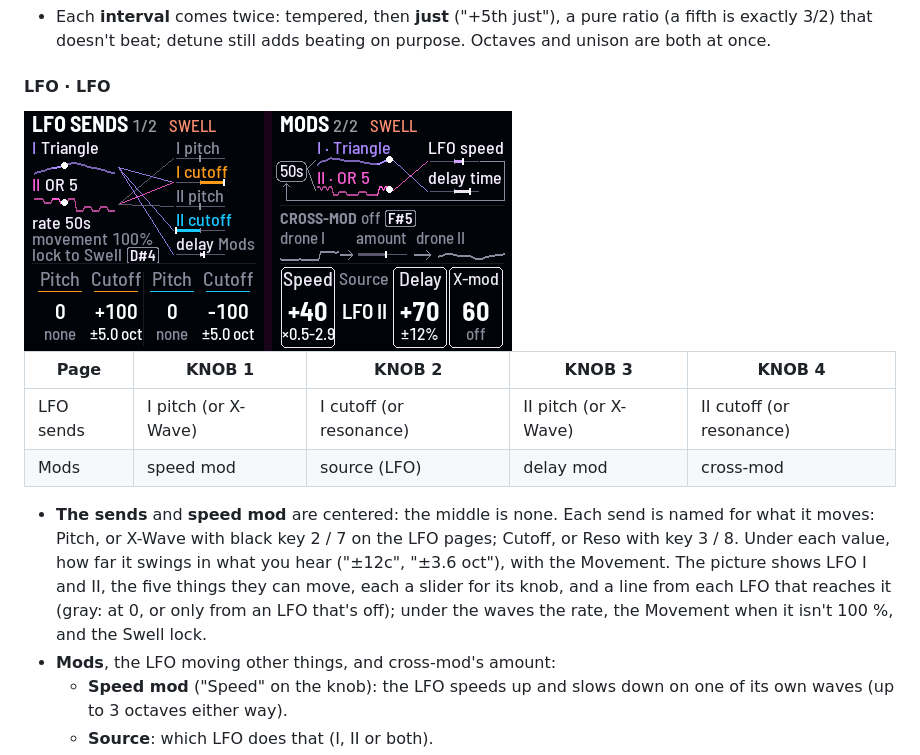
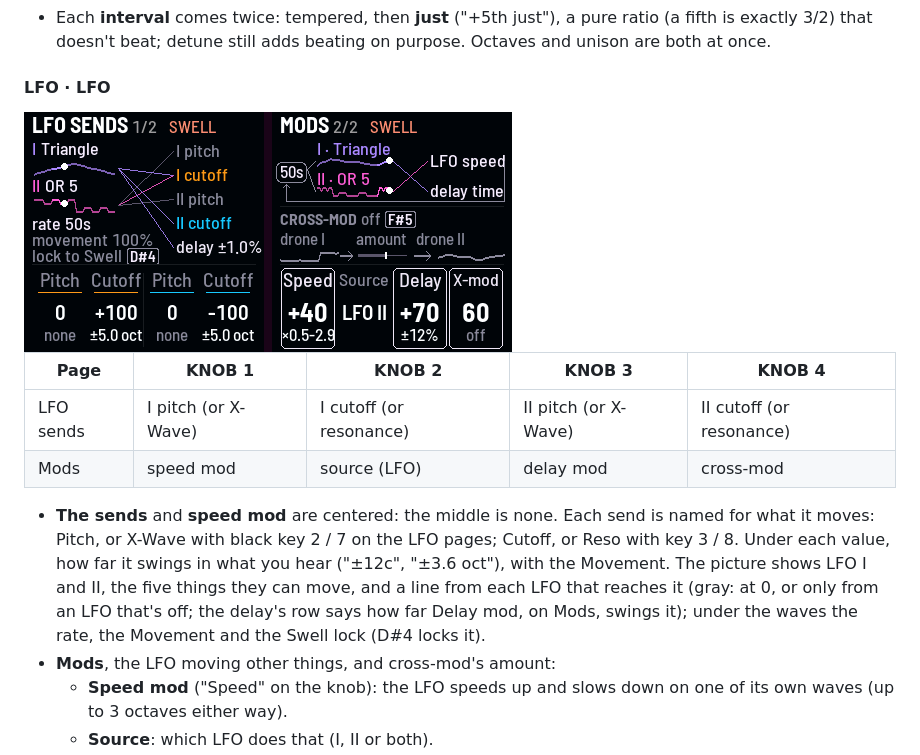
Before and after one commit to evanyerburgh/niagara-drift, a Markdown page: README.md, the part around the change. Drawn GitHub-style; pictures changed too: docs/img/page-lfo.png.

Commit message:
LFO sends and Mods: no sliders, the knobs' values say it; links end at the rows; the delay row's swing (Evan)
Co-Authored-By: Claude Opus 5.5 <noreply@anthropic.com>

```diff
--- a/README.md
+++ b/README.md
@@ -353,8 +353,8 @@ pink specks are as many as Color says.
 - **The sends** and **speed mod** are centered: the middle is none. Each send is named for what it moves: Pitch, or
   X-Wave with black key 2 / 7 on the LFO pages; Cutoff, or Reso with key 3 / 8. Under each value, how far it swings
   in what you hear ("±12c", "±3.6 oct"), with the Movement. The picture shows LFO I and II, the five things they can
-  move, each a slider for its knob, and a line from each LFO that reaches it (gray: at 0, or only from an LFO that's
-  off); under the waves the rate, the Movement when it isn't 100 %, and the Swell lock.
+  move, and a line from each LFO that reaches it (gray: at 0, or only from an LFO that's off; the delay's row says how
+  far Delay mod, on Mods, swings it); under the waves the rate, the Movement and the Swell lock (D#4 locks it).
 - **Mods**, the LFO moving other things, and cross-mod's amount:
   - **Speed mod** ("Speed" on the knob): the LFO speeds up and slows down on one of its own waves (up to 3 octaves either way).
   - **Source**: which LFO does that (I, II or both).
```
Also changed, not shown: 1 other file.
